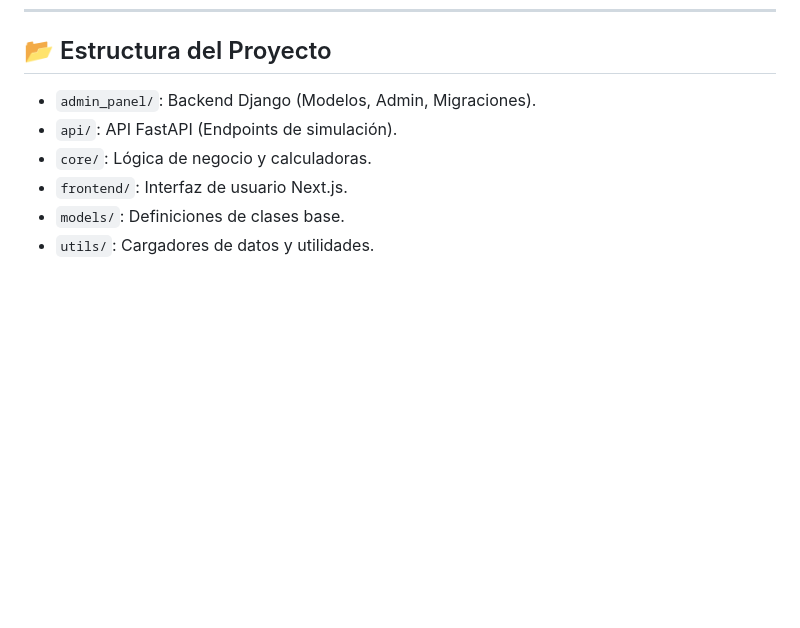
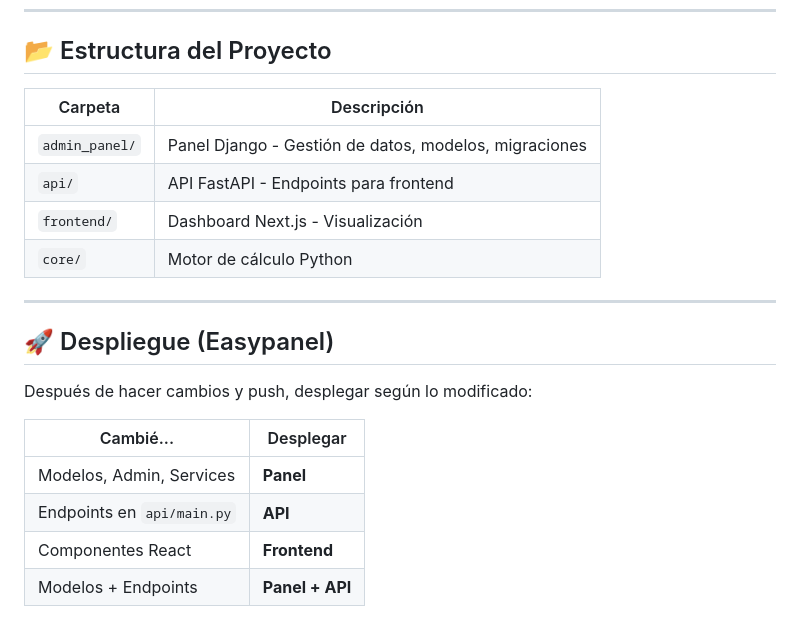
Before and after one commit to jvelezp13/modelodistribucion, a Markdown page: README.md, the part around the change. Rendered like a GitHub page; blank space fills up the shorter version.

```diff
--- a/README.md
+++ b/README.md
@@ -121,9 +121,22 @@ Accede al Frontend (`/`) para:
 
 ## 📂 Estructura del Proyecto
 
-- `admin_panel/`: Backend Django (Modelos, Admin, Migraciones).
-- `api/`: API FastAPI (Endpoints de simulación).
-- `core/`: Lógica de negocio y calculadoras.
-- `frontend/`: Interfaz de usuario Next.js.
-- `models/`: Definiciones de clases base.
-- `utils/`: Cargadores de datos y utilidades.
+| Carpeta | Descripción |
+|---------|-------------|
+| `admin_panel/` | Panel Django - Gestión de datos, modelos, migraciones |
+| `api/` | API FastAPI - Endpoints para frontend |
+| `frontend/` | Dashboard Next.js - Visualización |
+| `core/` | Motor de cálculo Python |
+
+---
+
+## 🚀 Despliegue (Easypanel)
+
+Después de hacer cambios y push, desplegar según lo modificado:
+
+| Cambié... | Desplegar |
+|-----------|-----------|
+| Modelos, Admin, Services | **Panel** |
+| Endpoints en `api/main.py` | **API** |
+| Componentes React | **Frontend** |
+| Modelos + Endpoints | **Panel + API** |
```
Also changed, not shown: ARQUITECTURA.md (deleted, +0 -114 lines), admin_panel/README.md (deleted, +0 -118 lines).
